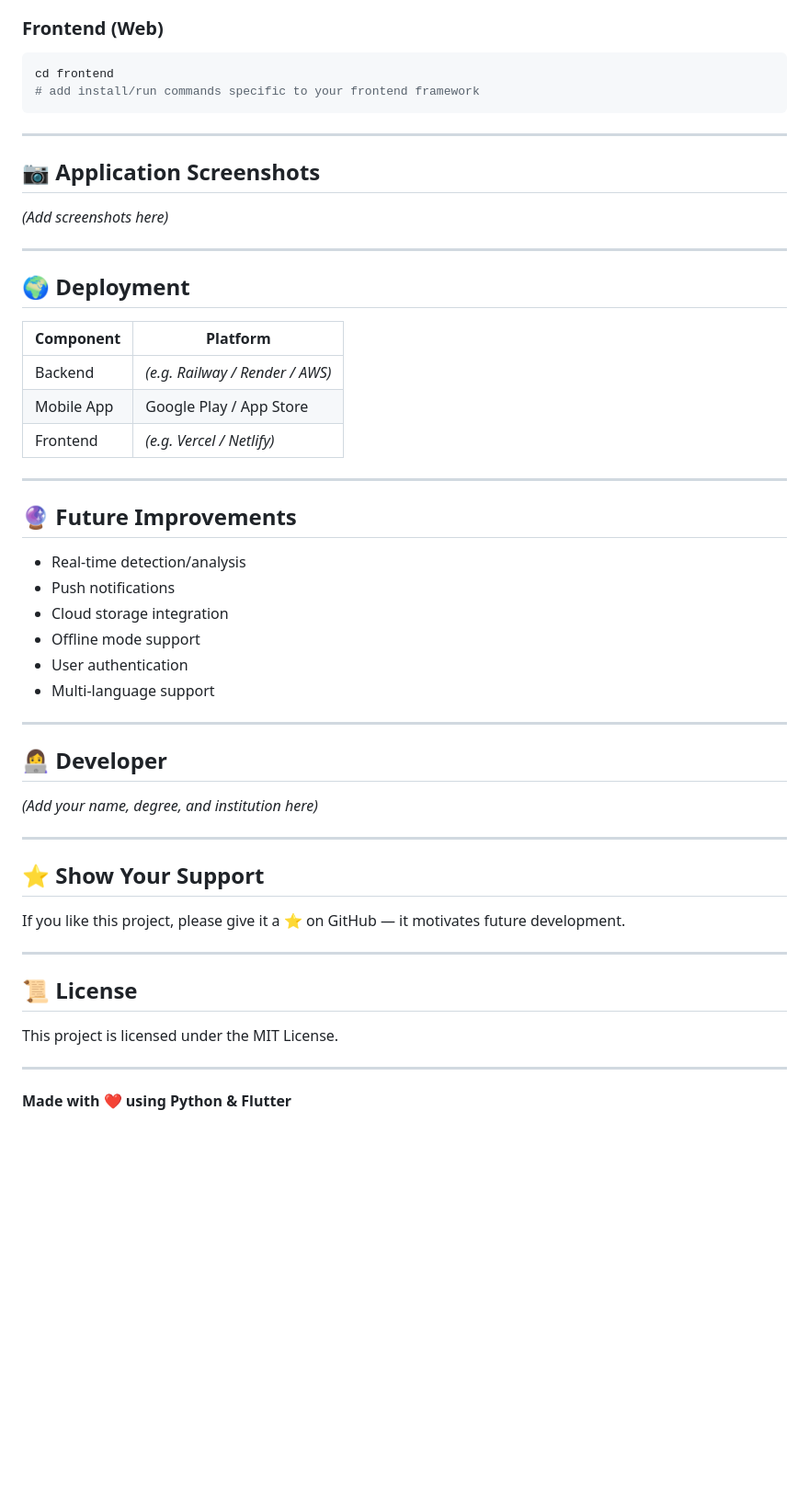
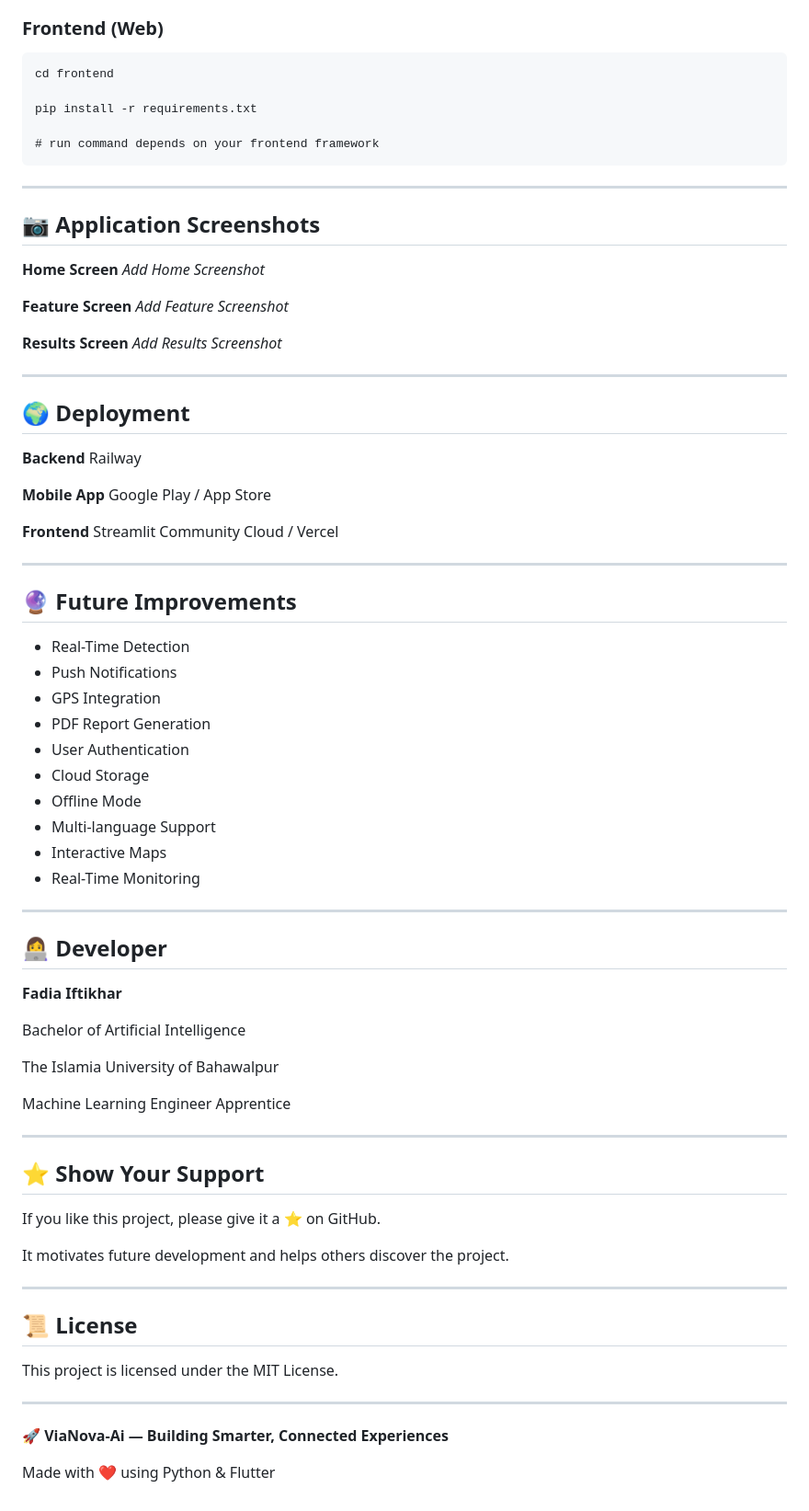
Before and after one commit to fadiaiftikhar680-cmd/ViaNova-AI, a Markdown page: README.md, the part around one of its changes. Shown at 92% size. GitHub-like rendering; blank space fills up the shorter version.

````diff
--- a/README.md
+++ b/README.md
@@ -121,45 +166,70 @@ org.gradle.java.home=<path-to-jdk-17>
 cd frontend
-# add install/run commands specific to your frontend framework
+
+pip install -r requirements.txt
+
+# run command depends on your frontend framework
 ```
 
 ---
 
 ## 📷 Application Screenshots
 
-*(Add screenshots here)*
+**Home Screen**
+*Add Home Screenshot*
+
+**Feature Screen**
+*Add Feature Screenshot*
+
+**Results Screen**
+*Add Results Screenshot*
 
 ---
 
 ## 🌍 Deployment
 
-| Component | Platform |
-|-----------|----------|
-| Backend   | *(e.g. Railway / Render / AWS)* |
-| Mobile App | Google Play / App Store |
-| Frontend  | *(e.g. Vercel / Netlify)* |
+**Backend**
+Railway
+
+**Mobile App**
+Google Play / App Store
+
+**Frontend**
+Streamlit Community Cloud / Vercel
 
 ---
 
 ## 🔮 Future Improvements
 
-- Real-time detection/analysis
-- Push notifications
-- Cloud storage integration
-- Offline mode support
-- User authentication
-- Multi-language support
+- Real-Time Detection
+- Push Notifications
+- GPS Integration
+- PDF Report Generation
+- User Authentication
+- Cloud Storage
+- Offline Mode
+- Multi-language Support
+- Interactive Maps
+- Real-Time Monitoring
 
 ---
 
 ## 👩‍💻 Developer
 
-*(Add your name, degree, and institution here)*
+**Fadia Iftikhar**
+
+Bachelor of Artificial Intelligence
+
+The Islamia University of Bahawalpur
+
+Machine Learning Engineer Apprentice
 
 ---
 
 ## ⭐ Show Your Support
 
-If you like this project, please give it a ⭐ on GitHub — it motivates future development.
+If you like this project, please give it a ⭐ on GitHub.
+
+It motivates future development and helps others discover the project.
 
 ---
 
@@ -169,4 +239,6 @@ This project is licensed under the MIT License.
 
 ---
 
-**Made with ❤️ using Python & Flutter**
+🚀 **ViaNova-Ai — Building Smarter, Connected Experiences**
+
+Made with ❤️ using Python & Flutter
````
Also changed, not shown: other parts of README.md (+99 -54 lines).
